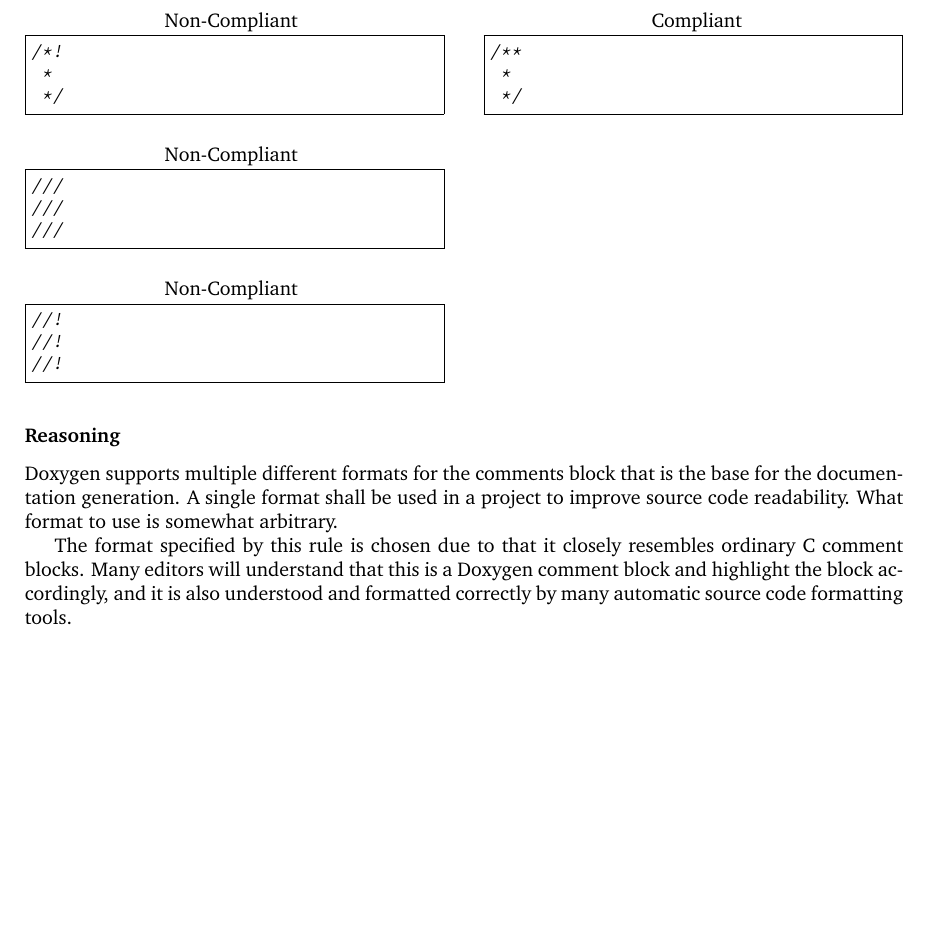
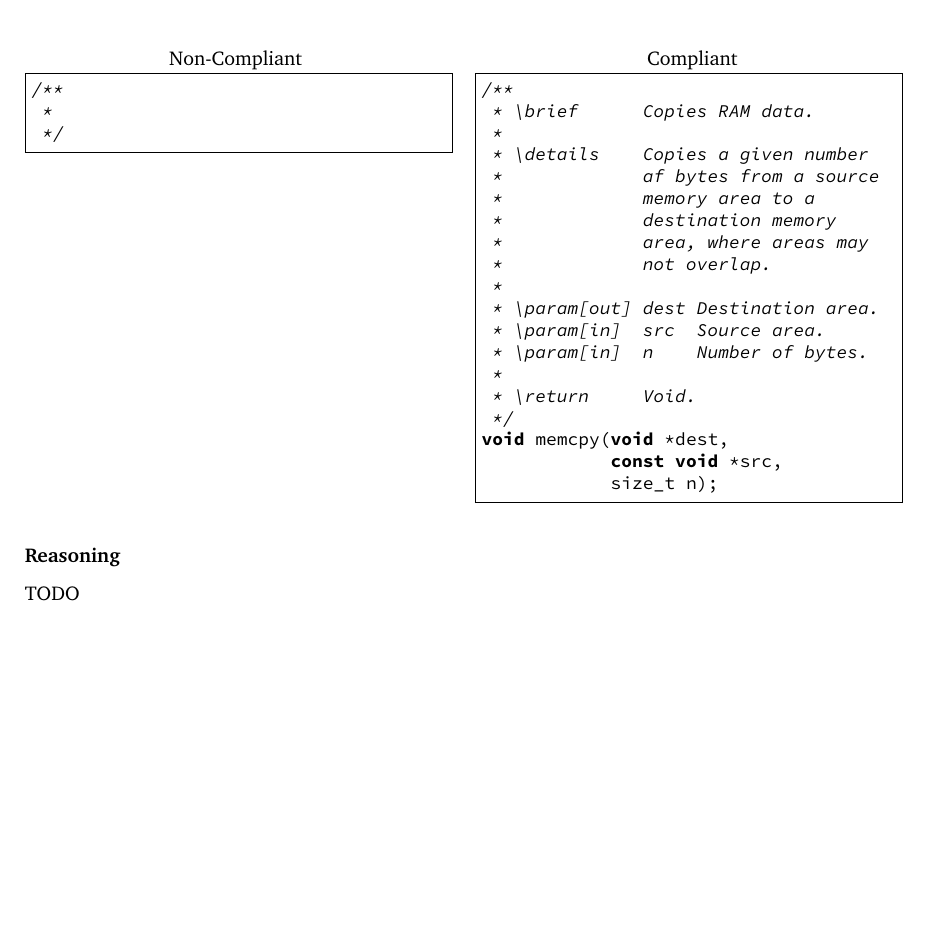
Before and after one commit to HenrikSamuelsson/c-coding-standard, a LaTeX document (latex-version/c-coding-standard.tex, which reads latex-version/doxygen-rules/doxygen-rule-006-param-usage.tex): part of page 8 of 8, cut so that both start at the same text. Compiled offline with pdfLaTeX.

Commit message:
Add compilant code example for doxygen rule 6.

```diff
--- a/latex-version/doxygen-rules/doxygen-rule-006-param-usage.tex
+++ b/latex-version/doxygen-rules/doxygen-rule-006-param-usage.tex
@@ -5,38 +5,25 @@ A Doxygen comment block for a function shall use the \textbackslash param comman
 \subsubsection*{Examples}
 
 \noindent
-\begin{minipage}[t]{0.47\textwidth}
+\begin{minipage}[t]{0.48\textwidth}
     \lstinputlisting[
         xleftmargin = 3.4pt,
-        firstline = 11,
-        lastline = 13,
+        firstline = 5,
+        lastline = 7,
         title = {Non-Compliant}
     ]{../code/doxy-rule-001.c}
-     \lstinputlisting[
-        xleftmargin = 3.4pt,
-        firstline = 15,
-        lastline = 17,
-        title = {Non-Compliant}
-    ]{../code/doxy-rule-001.c}
-    \lstinputlisting[
-        xleftmargin = 3.4pt,
-        firstline = 19,
-        lastline = 21,
-        title ={Non-Compliant}
-    ]{../code/doxy-rule-001.c}
+
 \end{minipage}\hfill
-\begin{minipage}[t]{0.47\textwidth}
+\begin{minipage}[t]{0.48\textwidth}
     \lstinputlisting[
         xrightmargin = 3.4pt,
-        firstline = 5,
-        lastline = 7,
+        firstline = 2,
+        lastline = 20,
         title = {Compliant}
-    ]{../code/doxy-rule-001.c}
+    ]{../code/doxy-rules/doxy-rule-006-compliant.c}
 \end{minipage}
 
 
 \subsubsection*{Reasoning}
 
-Doxygen supports multiple different formats for the comments block that is the base for the documentation generation. A single format shall be used in a project to improve source code readability. What format to use is somewhat arbitrary.
-
-The format specified by this rule is chosen due to that it closely resembles ordinary C comment blocks. Many editors will understand that this is a Doxygen comment block and highlight the block accordingly, and it is also understood and formatted correctly by many automatic source code formatting tools.
+TODO
```
Also changed, not shown: code/doxy-rules/doxy-rule-006-compliant.c (+11 -9 lines), latex-version/c-coding-standard.pdf.
